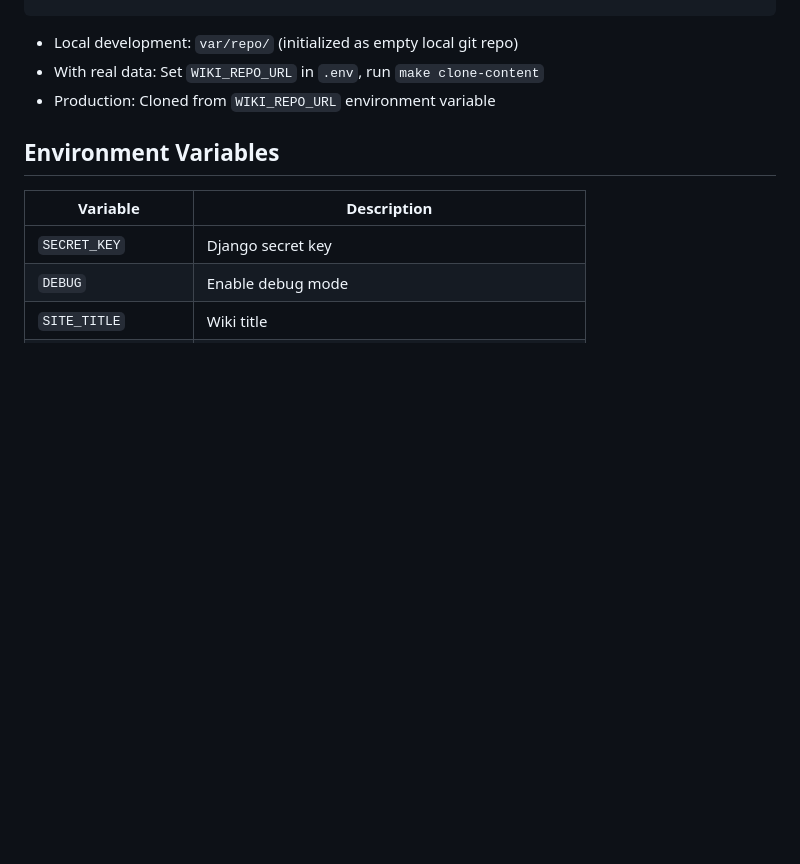
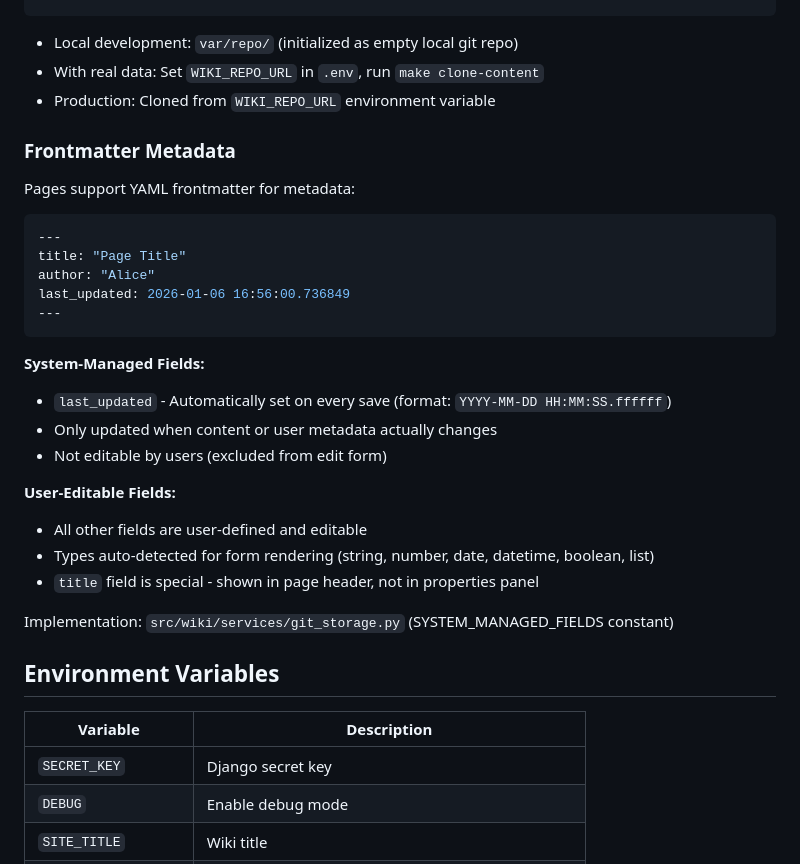
Before and after one commit to giantmade/giant-wiki, a Markdown page: CLAUDE.md, the part around the change. GitHub-like rendering; blank space fills up the shorter version.

Commit message:
Document automatic frontmatter metadata

````diff
--- a/CLAUDE.md
+++ b/CLAUDE.md
@@ -89,6 +89,30 @@ attachments/
 - With real data: Set `WIKI_REPO_URL` in `.env`, run `make clone-content`
 - Production: Cloned from `WIKI_REPO_URL` environment variable
 
+### Frontmatter Metadata
+
+Pages support YAML frontmatter for metadata:
+
+```yaml
+---
+title: "Page Title"
+author: "Alice"
+last_updated: 2026-01-06 16:56:00.736849
+---
+```
+
+**System-Managed Fields:**
+- `last_updated` - Automatically set on every save (format: `YYYY-MM-DD HH:MM:SS.ffffff`)
+- Only updated when content or user metadata actually changes
+- Not editable by users (excluded from edit form)
+
+**User-Editable Fields:**
+- All other fields are user-defined and editable
+- Types auto-detected for form rendering (string, number, date, datetime, boolean, list)
+- `title` field is special - shown in page header, not in properties panel
+
+Implementation: `src/wiki/services/git_storage.py` (SYSTEM_MANAGED_FIELDS constant)
+
 ## Environment Variables
 
 | Variable | Description |
````
